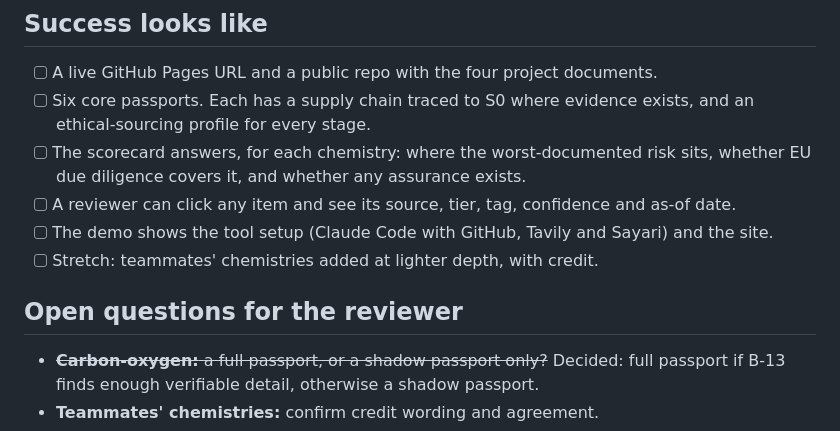
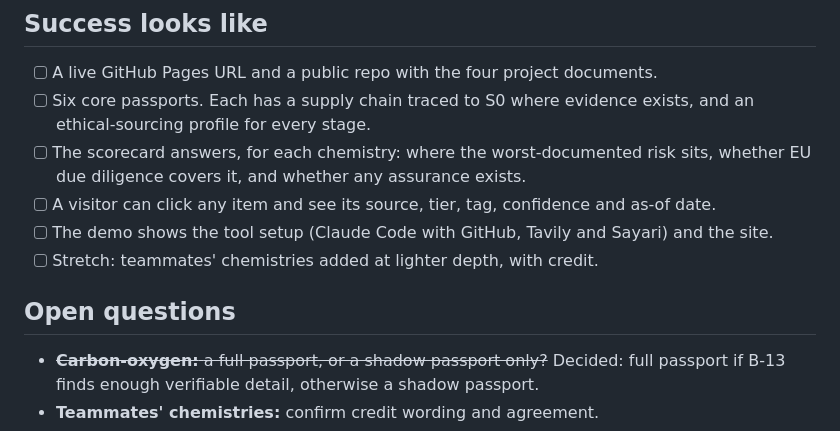
Before and after one commit to indiaclarke03-ops/EthicalBatterySourcing, a Markdown page: CONCEPT-IDEA_1.md, the part around the change. GitHub-like rendering.

```diff
--- a/CONCEPT-IDEA_1.md
+++ b/CONCEPT-IDEA_1.md
@@ -145,11 +145,11 @@ Both are used at **build time only**, as MCP connectors in Claude Code. The publ
 - [ ] A live GitHub Pages URL and a public repo with the four project documents.
 - [ ] Six core passports. Each has a supply chain traced to S0 where evidence exists, and an ethical-sourcing profile for every stage.
 - [ ] The scorecard answers, for each chemistry: where the worst-documented risk sits, whether EU due diligence covers it, and whether any assurance exists.
-- [ ] A reviewer can click any item and see its source, tier, tag, confidence and as-of date.
+- [ ] A visitor can click any item and see its source, tier, tag, confidence and as-of date.
 - [ ] The demo shows the tool setup (Claude Code with GitHub, Tavily and Sayari) and the site.
 - [ ] Stretch: teammates' chemistries added at lighter depth, with credit.
 
-## Open questions for the reviewer
+## Open questions
 
 - ~~**Carbon-oxygen:** a full passport, or a shadow passport only?~~ Decided: full passport if B-13 finds enough verifiable detail, otherwise a shadow passport.
 - **Teammates' chemistries:** confirm credit wording and agreement.
```
Also changed, not shown: BACKLOG.md (+2 -3 lines), SPECIFICATION.md (+1 -2 lines).
